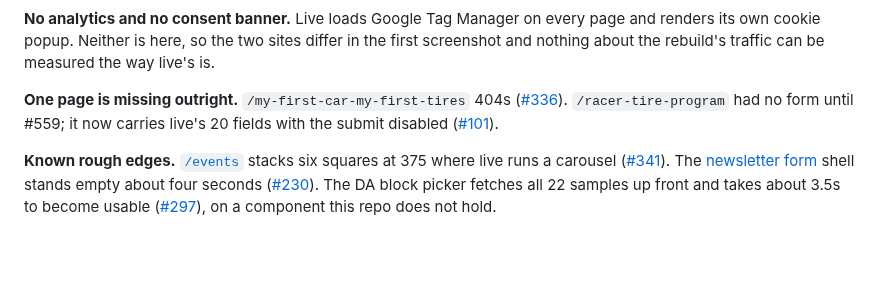
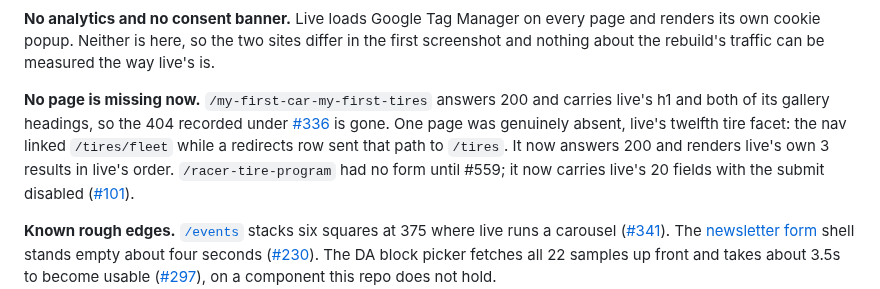
Before and after one commit to cloudadoption/contitires, a Markdown page: docs/parity-with-live.md, the part around the change. GitHub-like rendering; blank space fills up the shorter version.

Commit message:
parity record: no page is missing, and /tires/fleet is the one that was (#573)
/my-first-car-my-first-tires answers 200 with live's headings, so #336's 404
is stale. The genuinely absent page was live's twelfth tire facet: the nav
linked /tires/fleet while a redirects row sent it to /tires. Authored in DA
and published, it renders live's 3 results in live's order.

```diff
--- a/docs/parity-with-live.md
+++ b/docs/parity-with-live.md
@@ -67,8 +67,11 @@ plate nor the state.
 its own cookie popup. Neither is here, so the two sites differ in the first screenshot and
 nothing about the rebuild's traffic can be measured the way live's is.
 
-**One page is missing outright.** `/my-first-car-my-first-tires` 404s
-([#336](https://github.com/cloudadoption/contitires/issues/336)).
+**No page is missing now.** `/my-first-car-my-first-tires` answers 200 and carries live's h1 and
+both of its gallery headings, so the 404 recorded under
+[#336](https://github.com/cloudadoption/contitires/issues/336) is gone. One page was genuinely
+absent, live's twelfth tire facet: the nav linked `/tires/fleet` while a redirects row sent that
+path to `/tires`. It now answers 200 and renders live's own 3 results in live's order.
 `/racer-tire-program` had no form until #559; it now carries live's 20 fields with the submit
 disabled ([#101](https://github.com/cloudadoption/contitires/issues/101)).
 
```
